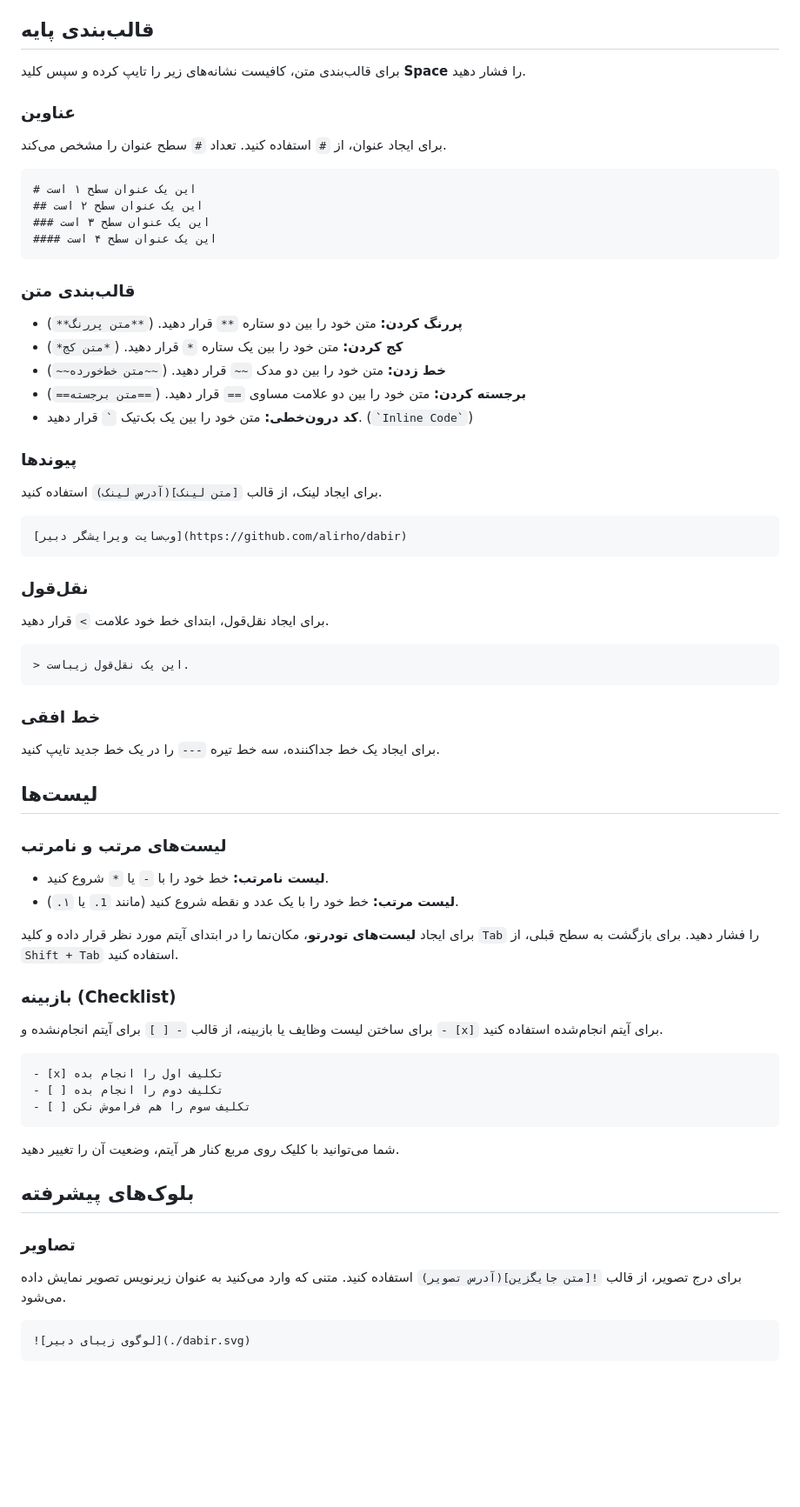
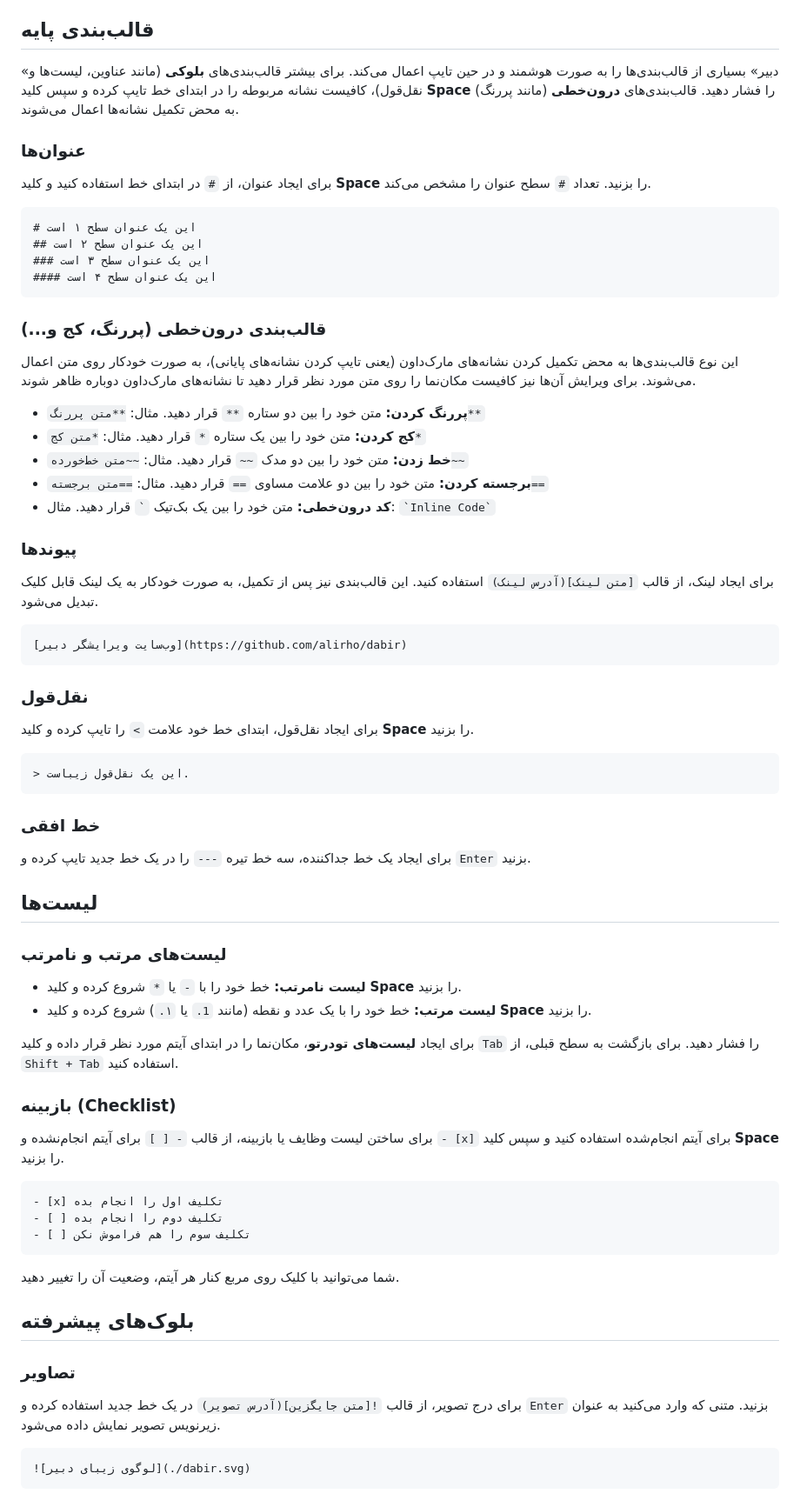
Before and after one commit to alirho/dabir, a Markdown page: docs/userGuide.md, the part around one of its changes. Shown at 87% size. GitHub-like rendering; blank space fills up the shorter version.

Commit message:
update userGuide

````diff
--- a/docs/userGuide.md
+++ b/docs/userGuide.md
@@ -34,11 +34,11 @@
 
 ## قالب‌بندی پایه
 
-برای قالب‌بندی متن، کافیست نشانه‌های زیر را تایپ کرده و سپس کلید **Space** را فشار دهید.
+«دبیر» بسیاری از قالب‌بندی‌ها را به صورت هوشمند و در حین تایپ اعمال می‌کند. برای بیشتر قالب‌بندی‌های **بلوکی** (مانند عناوین، لیست‌ها و نقل‌قول)، کافیست نشانه مربوطه را در ابتدای خط تایپ کرده و سپس کلید **Space** را فشار دهید. قالب‌بندی‌های **درون‌خطی** (مانند پررنگ) به محض تکمیل نشانه‌ها اعمال می‌شوند.
 
-### عناوین
+### عنوان‌ها
 
-برای ایجاد عنوان، از `#` استفاده کنید. تعداد `#` سطح عنوان را مشخص می‌کند.
+برای ایجاد عنوان، از `#` در ابتدای خط استفاده کنید و کلید **Space** را بزنید. تعداد `#` سطح عنوان را مشخص می‌کند.
 
 ```markdown
 # این یک عنوان سطح ۱ است
@@ -47,17 +47,19 @@
 #### این یک عنوان سطح ۴ است
 ```
 
-### قالب‌بندی متن
+### قالب‌بندی درون‌خطی (پررنگ، کج و...)
 
--   **پررنگ کردن:** متن خود را بین دو ستاره `**` قرار دهید. (`**متن پررنگ**`)
--   **کج کردن:** متن خود را بین یک ستاره `*` قرار دهید. (`*متن کج*`)
--   **خط زدن:** متن خود را بین دو مدک `~~` قرار دهید. (`~~متن خط‌خورده~~`)
--   **برجسته کردن:** متن خود را بین دو علامت مساوی `==` قرار دهید. (`==متن برجسته==`)
--   **کد درون‌خطی:** متن خود را بین یک بک‌تیک `` ` `` قرار دهید. (`` `Inline Code` ``)
+این نوع قالب‌بندی‌ها به محض تکمیل کردن نشانه‌های مارک‌داون (یعنی تایپ کردن نشانه‌های پایانی)، به صورت خودکار روی متن اعمال می‌شوند. برای ویرایش آن‌ها نیز کافیست مکان‌نما را روی متن مورد نظر قرار دهید تا نشانه‌های مارک‌داون دوباره ظاهر شوند.
+
+-   **پررنگ کردن:** متن خود را بین دو ستاره `**` قرار دهید. مثال: `**متن پررنگ**`
+-   **کج کردن:** متن خود را بین یک ستاره `*` قرار دهید. مثال: `*متن کج*`
+-   **خط زدن:** متن خود را بین دو مدک `~~` قرار دهید. مثال: `~~متن خط‌خورده~~`
+-   **برجسته کردن:** متن خود را بین دو علامت مساوی `==` قرار دهید. مثال: `==متن برجسته==`
+-   **کد درون‌خطی:** متن خود را بین یک بک‌تیک `` ` `` قرار دهید. مثال: `` `Inline Code` ``
 
 ### پیوندها
 
-برای ایجاد لینک، از قالب `[متن لینک](آدرس لینک)` استفاده کنید.
+برای ایجاد لینک، از قالب `[متن لینک](آدرس لینک)` استفاده کنید. این قالب‌بندی نیز پس از تکمیل، به صورت خودکار به یک لینک قابل کلیک تبدیل می‌شود.
 
 ```markdown
 [وب‌سایت ویرایشگر دبیر](https://github.com/alirho/dabir)
@@ -65,7 +67,7 @@
 
 ### نقل‌قول
 
-برای ایجاد نقل‌قول، ابتدای خط خود علامت `>` قرار دهید.
+برای ایجاد نقل‌قول، ابتدای خط خود علامت `>` را تایپ کرده و کلید **Space** را بزنید.
 
 ```markdown
 > این یک نقل‌قول زیباست.
@@ -73,20 +75,20 @@
 
 ### خط افقی
 
-برای ایجاد یک خط جداکننده، سه خط تیره `---` را در یک خط جدید تایپ کنید.
+برای ایجاد یک خط جداکننده، سه خط تیره `---` را در یک خط جدید تایپ کرده و `Enter` بزنید.
 
 ## لیست‌ها
 
 ### لیست‌های مرتب و نامرتب
 
--   **لیست نامرتب:** خط خود را با `-` یا `*` شروع کنید.
--   **لیست مرتب:** خط خود را با یک عدد و نقطه شروع کنید (مانند `1.` یا `۱.`).
+-   **لیست نامرتب:** خط خود را با `-` یا `*` شروع کرده و کلید **Space** را بزنید.
+-   **لیست مرتب:** خط خود را با یک عدد و نقطه (مانند `1.` یا `۱.`) شروع کرده و کلید **Space** را بزنید.
 
 برای ایجاد **لیست‌های تودرتو**، مکان‌نما را در ابتدای آیتم مورد نظر قرار داده و کلید `Tab` را فشار دهید. برای بازگشت به سطح قبلی، از `Shift + Tab` استفاده کنید.
 
 ### بازبینه (Checklist)
 
-برای ساختن لیست وظایف یا بازبینه، از قالب `- [ ]` برای آیتم انجام‌نشده و `- [x]` برای آیتم انجام‌شده استفاده کنید.
+برای ساختن لیست وظایف یا بازبینه، از قالب `- [ ]` برای آیتم انجام‌نشده و `- [x]` برای آیتم انجام‌شده استفاده کنید و سپس کلید **Space** را بزنید.
 
 ```markdown
 - [x] تکلیف اول را انجام بده
@@ -100,7 +102,7 @@
 
 ### تصاویر
 
-برای درج تصویر، از قالب `![متن جایگزین](آدرس تصویر)` استفاده کنید. متنی که وارد می‌کنید به عنوان زیرنویس تصویر نمایش داده می‌شود.
+برای درج تصویر، از قالب `![متن جایگزین](آدرس تصویر)` در یک خط جدید استفاده کرده و `Enter` بزنید. متنی که وارد می‌کنید به عنوان زیرنویس تصویر نمایش داده می‌شود.
 
 ```markdown
 ![لوگوی زیبای دبیر](./dabir.svg)
````
Also changed, not shown: other parts of docs/userGuide.md (+7 -7 lines), prompt.md (+3 -0 lines).
